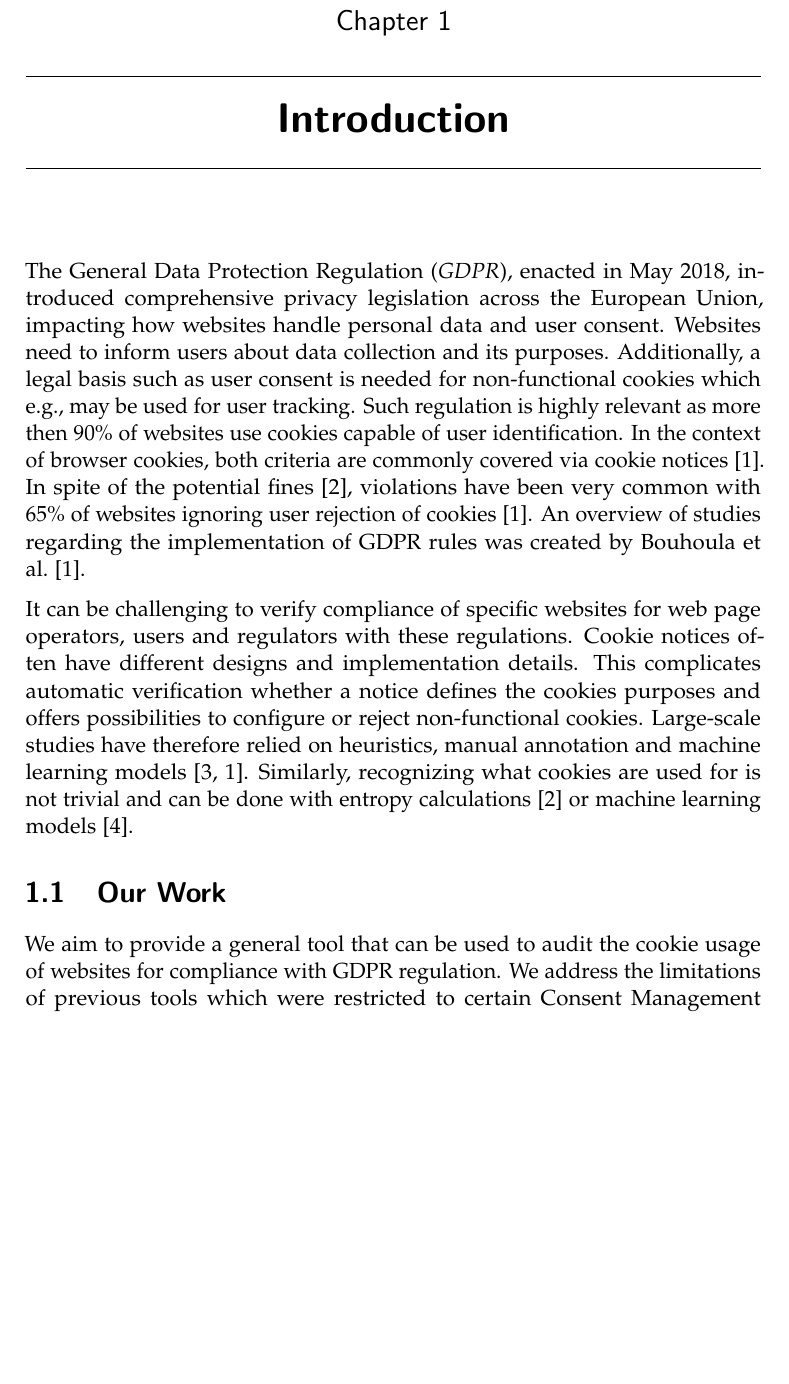
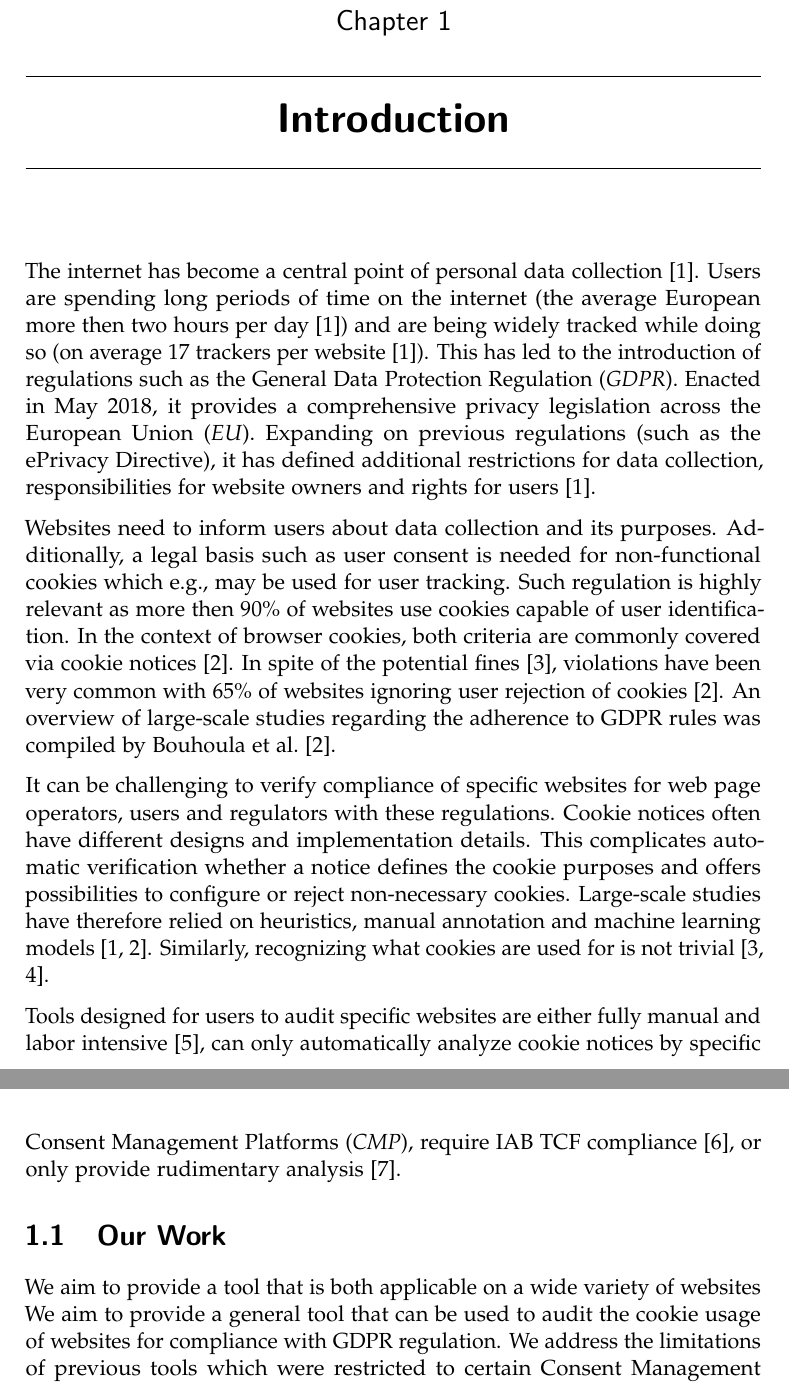
Before and after one commit to SzymonNastaly/Bachelors-Thesis-Szymon-Nastaly, a LaTeX thesis (thesis.tex, which reads introduction.tex): part of page 5 of 26 before the commit and two parts of pages 5 and 6 of 27 after it, the two joined at a grey line, cut so that both start at the same text, the shorter picture padded with empty space. Compiled offline with pdfLaTeX.

Commit message:
2024.8.3

```diff
--- a/introduction.tex
+++ b/introduction.tex
@@ -1,19 +1,27 @@
 \chapter{Introduction} \label{chap:introduction}
 
-The General Data Protection Regulation (\emph{GDPR}), enacted in May 2018, introduced comprehensive privacy legislation across the European Union, impacting how websites handle personal data and user consent.
+The internet has become a central point of personal data collection~\cite{kretschmer2021cookie}.
+Users are spending long periods of time on the internet (the average European more then two hours per day~\cite{kretschmer2021cookie}) and are being widely tracked while doing so (on average 17 trackers per website~\cite{kretschmer2021cookie}).
+This has led to the introduction of regulations such as the General Data Protection Regulation (\emph{GDPR}).
+Enacted in May 2018, it provides a comprehensive privacy legislation across the European Union (\emph{EU}).
+Expanding on previous regulations (such as the ePrivacy Directive), it has defined additional restrictions for data collection, responsibilities for website owners and rights for users~\cite{kretschmer2021cookie}.
+
 Websites need to inform users about data collection and its purposes.
 Additionally, a legal basis such as user consent is needed for non-functional cookies which e.g., may be used for user tracking.
 Such regulation is highly relevant as more then 90\% of websites use cookies capable of user identification.
 In the context of browser cookies, both criteria are commonly covered via cookie notices~\cite{bouhoula2023automated}.
 In spite of the potential fines~\cite{sanchez_rola2019can}, violations have been very common with 65\% of websites ignoring user rejection of cookies~\cite{bouhoula2023automated}.
-An overview of studies regarding the implementation of GDPR rules was created by Bouhoula et al.~\cite{bouhoula2023automated}.
+An overview of large-scale studies regarding the adherence to GDPR rules was compiled by Bouhoula et al.~\cite{bouhoula2023automated}.
 
 It can be challenging to verify compliance of specific websites for web page operators, users and regulators with these regulations.
 Cookie notices often have different designs and implementation details.
-This complicates automatic verification whether a notice defines the cookies purposes and offers possibilities to configure or reject non-functional cookies.
+This complicates automatic verification whether a notice defines the cookie purposes and offers possibilities to configure or reject non-necessary cookies.
 Large-scale studies have therefore relied on heuristics, manual annotation and machine learning models~\cite{kretschmer2021cookie, bouhoula2023automated}.
-Similarly, recognizing what cookies are used for is not trivial and can be done with entropy calculations~\cite{sanchez_rola2019can} or machine learning models~\cite{bollinger2022automating}.
+Similarly, recognizing what cookies are used for is not trivial~\cite{sanchez_rola2019can, bollinger2022automating}.
+
+Tools designed for users to audit specific websites are either fully manual and labor intensive~\cite{gorin2024edpb}, can only automatically analyze cookie notices by specific Consent Management Platforms (\emph{CMP}), require IAB TCF compliance~\cite{matte2020cookiebannersrespectchoice}, or only provide rudimentary analysis~\cite{cookie_information2019cookie}.
 
 \section{Our Work}
+We aim to provide a tool that is both applicable on a wide variety of websites
 We aim to provide a general tool that can be used to audit the cookie usage of websites for compliance with GDPR regulation.
 We address the limitations of previous tools which were restricted to certain Consent Management Platforms (\emph{CMP}), required IAB TCF compliance~\cite{matte2020cookiebannersrespectchoice}
```
Also changed, not shown: refs.bib (+10 -0 lines), related.tex (+7 -6 lines).
